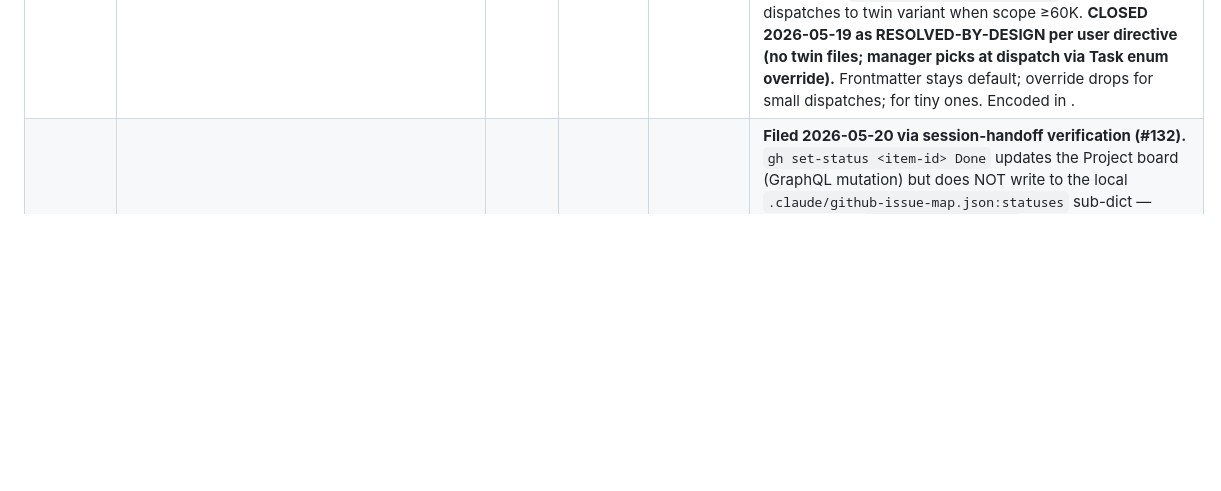
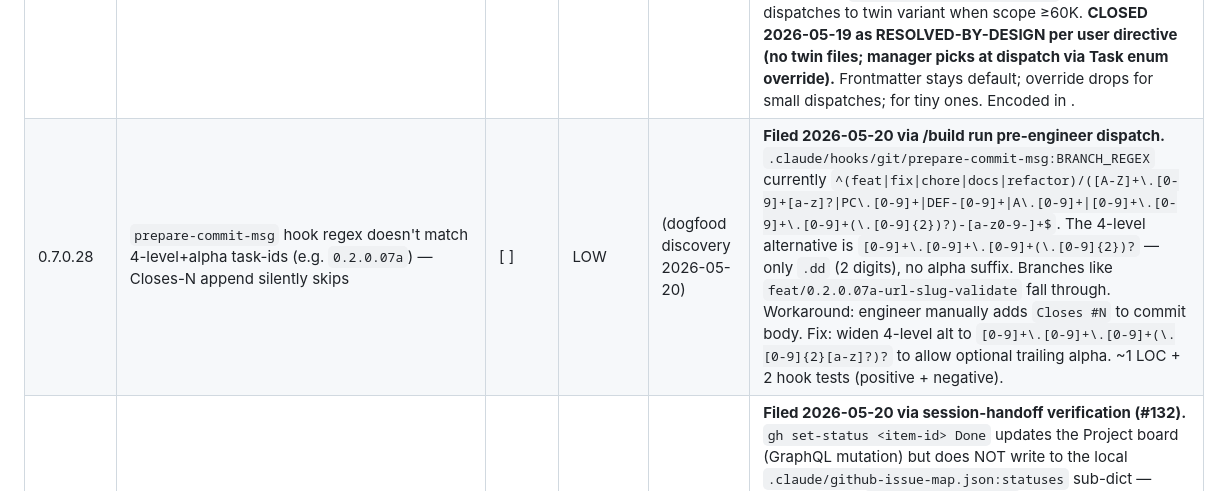
Before and after one commit to crizzy9/naavik, a Markdown page: ROADMAP.md, the part around the change. Rendered like a GitHub page; blank space fills up the shorter version.

Commit message:
docs(roadmap): file 0.7.0.28 — prepare-commit-msg hook regex gap on 4-level+alpha task-ids
Filed during /build run 2026-05-20T06-35-53_7f8c32. Hook regex
matches `[0-9]+\.[0-9]+\.[0-9]+(\.[0-9]{2})?` but NOT alpha
suffix; branches like `feat/0.2.0.07a-url-slug-validate` fall
through silently. Engineer manually appending Closes-N as
workaround for 0.2.0.07a PR. Trivial 1-LOC fix (widen 4-level
alternative to allow optional [a-z]).

No code change — ROADMAP row addition only.

```diff
--- a/ROADMAP.md
+++ b/ROADMAP.md
@@ -424,6 +424,7 @@ Sort key per `docs/design/PHASE_NUMBERING.md` § 1: **release-version ASC → pr
 | 0.7.0.23c | Plan 41 D.7 — `tests/test_workflow_invariants/` commit-time lint suite (parallel-reviewer + deviations + fold-in) | [ ] | MEDIUM | (architect PR #127 HIGH) | **Filed 2026-05-19 via PR #127 architect HIGH partial-impl finding (#130).** Plan 41 D.7 not implemented in PR #127 (omnibus shipped PR-A only). 6 lint tests deferred per architect verdict that "engineer-manual-qa-gate would have caught mass-replace artifacts" — these tests automate that. Wire into CI gate. |
 | 0.7.0.23b | Plan 41 D.5 — `MODEL_PICK` trace event in `manager.log` for dispatch-time model decisions | [ ] | LOW | (architect PR #127 HIGH) | **Filed 2026-05-19 via PR #127 architect HIGH partial-impl finding (#129).** Plan 41 D.5 not implemented. Per-dispatch trace event: `[ts] MODEL_PICK agent=<x> model=<opus-4-7\|opus-4-7[1m]> estimated_tokens=<n>` for retrospective analysis of model-selection accuracy. ~10 LOC + 1 test. |
 | 0.7.0.23a | Plan 41 D.3 — twin agent variants `architect-1m.md` + `engineer-1m.md` for token-based model selection | [x] | MEDIUM | (architect PR #127 HIGH) | **Filed 2026-05-19 via PR #127 architect HIGH partial-impl finding (#128).** PR #127 shipped manager.md § Token-based model selection prose + flipped architect/engineer base from `[1m]` to non-`[1m]`, but did NOT ship the twin files. Task tool's `model` enum only accepts `sonnet\|opus\|haiku` per plan 41 OQ.1 research — twins are the workaround for fine-grained 1m selection. Ship `architect-1m.md` + `engineer-1m.md` as frontmatter-only copies with `model: claude-opus-4-7[1m]`; manager dispatches to twin variant when scope ≥60K. **CLOSED 2026-05-19 as RESOLVED-BY-DESIGN per user directive (no twin files; manager picks at dispatch via Task  enum override).** Frontmatter stays  default;  override drops  for small dispatches;  for tiny ones. Encoded in . |
+| 0.7.0.28 | `prepare-commit-msg` hook regex doesn't match 4-level+alpha task-ids (e.g. `0.2.0.07a`) — Closes-N append silently skips | [ ] | LOW | (dogfood discovery 2026-05-20) | **Filed 2026-05-20 via /build run pre-engineer dispatch.** `.claude/hooks/git/prepare-commit-msg:BRANCH_REGEX` currently `^(feat\|fix\|chore\|docs\|refactor)/([A-Z]+\.[0-9]+[a-z]?\|PC\.[0-9]+\|DEF-[0-9]+\|A\.[0-9]+\|[0-9]+\.[0-9]+\.[0-9]+(\.[0-9]{2})?)-[a-z0-9-]+$`. The 4-level alternative is `[0-9]+\.[0-9]+\.[0-9]+(\.[0-9]{2})?` — only `.dd` (2 digits), no alpha suffix. Branches like `feat/0.2.0.07a-url-slug-validate` fall through. Workaround: engineer manually adds `Closes #N` to commit body. Fix: widen 4-level alt to `[0-9]+\.[0-9]+\.[0-9]+(\.[0-9]{2}[a-z]?)?` to allow optional trailing alpha. ~1 LOC + 2 hook tests (positive + negative). |
 | 0.7.0.27 | `naavik-ops task next-unblocked` returns done tasks — `issue-map.json:statuses` never populated by `gh set-status` | [ ] | MEDIUM | (dogfood discovery 2026-05-20) | **Filed 2026-05-20 via session-handoff verification (#132).** `gh set-status <item-id> Done` updates the Project board (GraphQL mutation) but does NOT write to the local `.claude/github-issue-map.json:statuses` sub-dict — which is what `task next-unblocked` reads to filter blocked-by deps. Result: next-unblocked returns 0.2.0.01 (vault deprecation, DONE) even though ROADMAP marks it [x]. Fix path: either (a) `set-status` writes both Project + local cache, OR (b) `next-unblocked` reads ROADMAP [x] state as source of truth, OR (c) `gh sync` syncs Project Status → local cache. Probably (b) — single source of truth principle; ROADMAP is authoritative anyway. |
 | 0.7.0.26 | Remove session-handoff file convention — `/build` + `naavik-cold-start` + ROADMAP + memory = sufficient state | [x] | LOW | (user critique 2026-05-19) | **CLOSED 2026-05-20 — manager-direct.** Deleted `docs/prompts/00-session-continue.md` (created earlier same session as bloat-shaped redundancy with canonical surfaces). User critique: "why do i need a handoff why cant i just do /build isnt that what we should do? this should already be in memory atleast the stuff that matters right?" Confirmed: ROADMAP § Index/Phase status/Active conventions + memory decisions store + git log + `naavik-ops task next-unblocked` cover everything the handoff was duplicating. Codifies principle: new sessions cold-start via `naavik-cold-start` skill + run `/build`; no separate handoff file needed. Surfaced 0.7.0.27 bug as side-effect (next-unblocked staleness). |
 | 0.7.0.25 | Doc-sizing matrix (small/medium/large impact → matched doc output) + small-task batching (5-10 items per housekeeping plan) | [x] | MEDIUM | (user directive 2026-05-19) | **CLOSED 2026-05-19 — manager-direct edit per § Dynamic resource allocation.** Added `manager.md § Doc-sizing matrix` (3 tiers: ≤30 LOC mechanical = no plan; 30-200 LOC = short plan; >200 LOC = full plan) + `§ Batching small tasks` (cap 5-10 items per `docs/plans/<NN>-housekeeping-batch-<YYYY-MM-DD>.md` plan; no option matrices, no PLAN_GATE pause for batched mechanical work). Operationalizes user directive: "we should have 3 levels small issues causing small documents. medium issues and large issues ... for small tasks like this we need to batch these into some sort single plan which covers multiple such things. usually 5 to max 10 that will make it way more effecient." |
```
